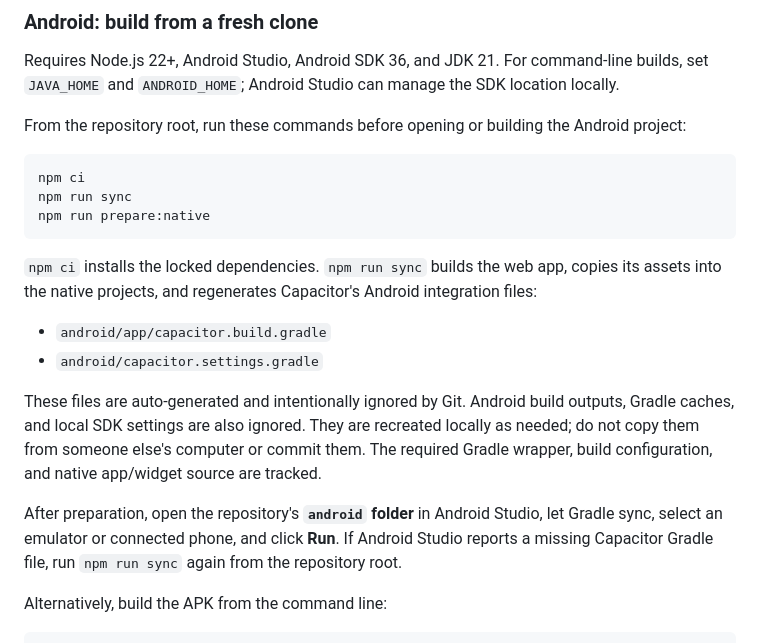
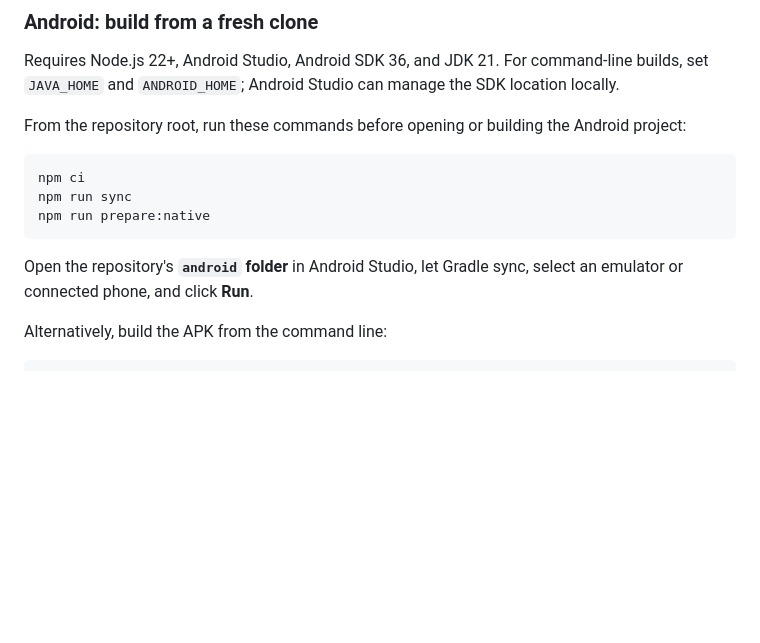
Before and after one commit to Eemzz/athan-mobile, a Markdown page: README.md, the part around the change. Rendered like a GitHub page; blank space fills up the shorter version.

Commit message:
Keep Android README focused on setup steps

````diff
--- a/README.md
+++ b/README.md
@@ -47,14 +47,7 @@ npm run sync
 npm run prepare:native
 ```
 
-`npm ci` installs the locked dependencies. `npm run sync` builds the web app, copies its assets into the native projects, and regenerates Capacitor's Android integration files:
-
-- `android/app/capacitor.build.gradle`
-- `android/capacitor.settings.gradle`
-
-These files are auto-generated and intentionally ignored by Git. Android build outputs, Gradle caches, and local SDK settings are also ignored. They are recreated locally as needed; do not copy them from someone else's computer or commit them. The required Gradle wrapper, build configuration, and native app/widget source are tracked.
-
-After preparation, open the repository's **`android` folder** in Android Studio, let Gradle sync, select an emulator or connected phone, and click **Run**. If Android Studio reports a missing Capacitor Gradle file, run `npm run sync` again from the repository root.
+Open the repository's **`android` folder** in Android Studio, let Gradle sync, select an emulator or connected phone, and click **Run**.
 
 Alternatively, build the APK from the command line:
 
````
